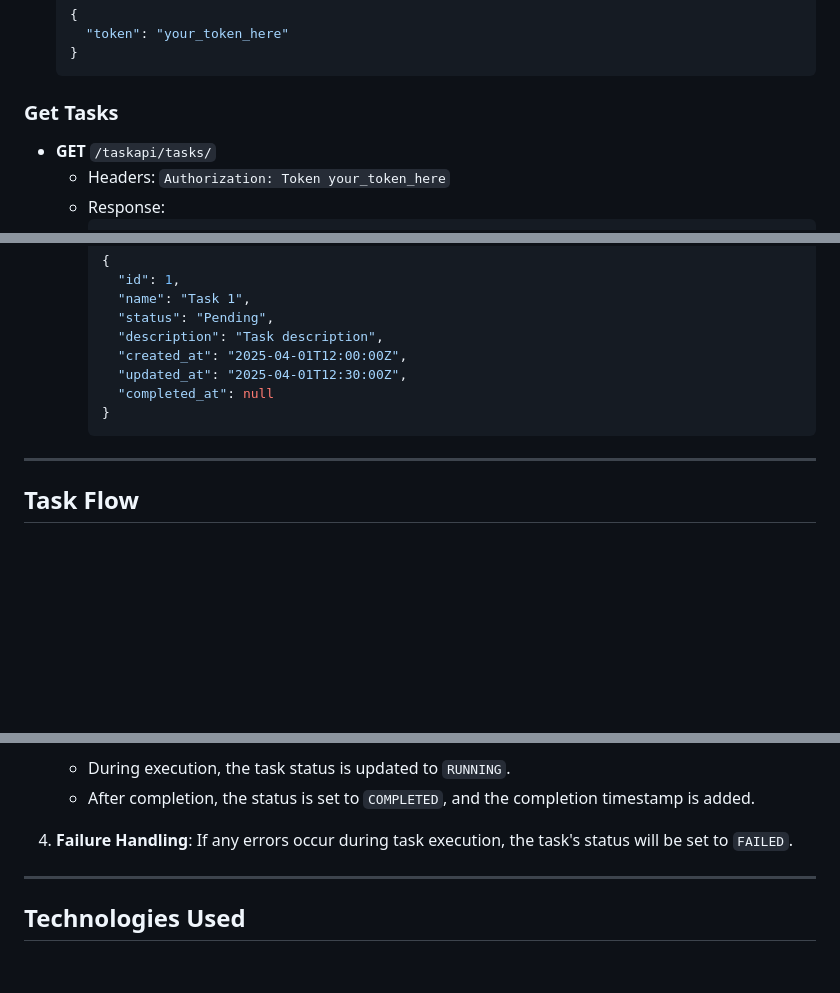
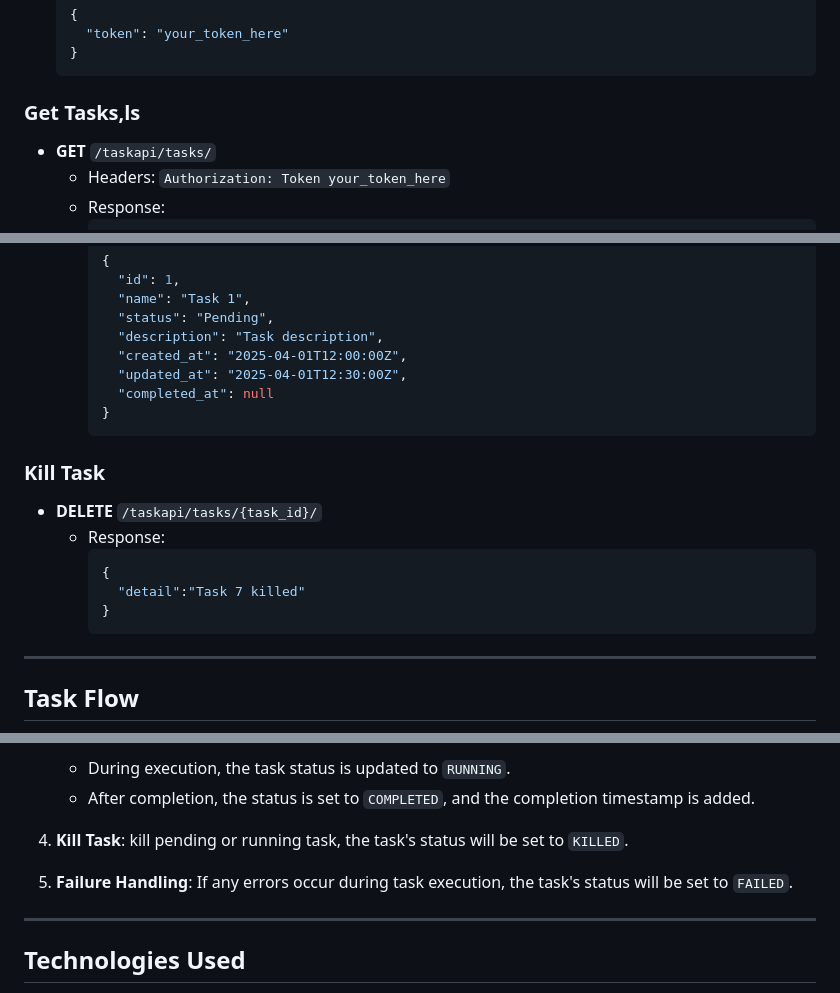
Before and after one commit to jztchl/unix_inspired_task_manager, a Markdown page: README.md, 3 parts joined by grey strips. Rendered like a GitHub page; blank space fills up the shorter version.

````diff
--- a/README.md
+++ b/README.md
@@ -86,7 +86,7 @@ The frontend will automatically interact with the backend running at `http://loc
     }
     ```
 
-### **Get Tasks**
+### **Get Tasks,ls**
 
 - **GET** `/taskapi/tasks/`
   - Headers: `Authorization: Token your_token_here`
@@ -138,6 +138,16 @@ The frontend will automatically interact with the backend running at `http://loc
     }
     ```
 
+### **Kill Task**
+
+- **DELETE** `/taskapi/tasks/{task_id}/`
+  - Response:
+    ```json
+    {
+      "detail":"Task 7 killed"
+    }
+    ```
+
 ---
 
 ## Task Flow
@@ -154,7 +164,10 @@ Tasks can be created and processed asynchronously. Here's how the process works:
    - During execution, the task status is updated to `RUNNING`.
    - After completion, the status is set to `COMPLETED`, and the completion timestamp is added.
 
-4. **Failure Handling**:
+4. **Kill Task**:
+   kill pending or running task, the task's status will be set to `KILLED`.
+
+5. **Failure Handling**:
    If any errors occur during task execution, the task's status will be set to `FAILED`.
 
 
````
Also changed, not shown: other parts of README.md (+1 -1 lines).
